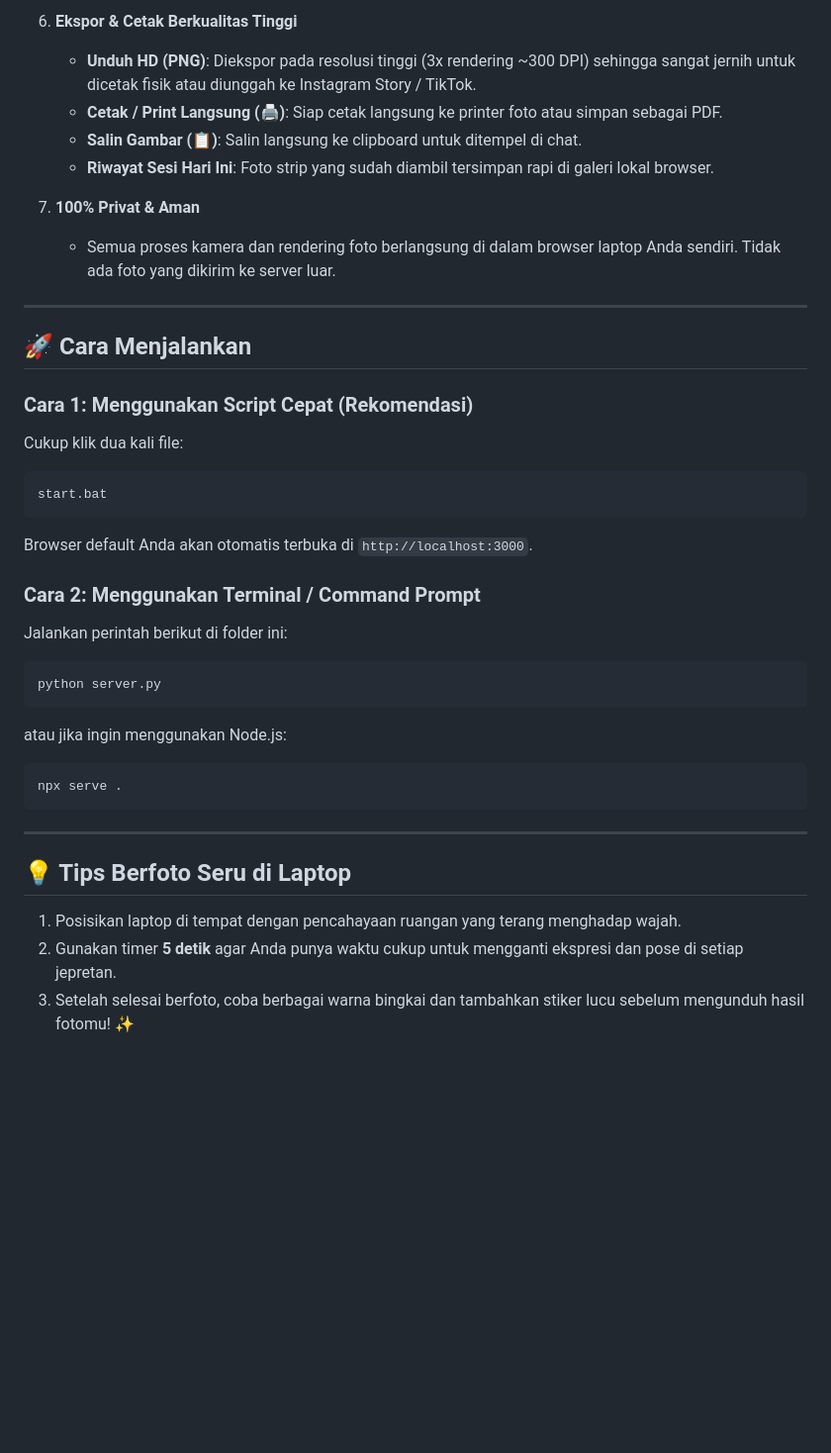
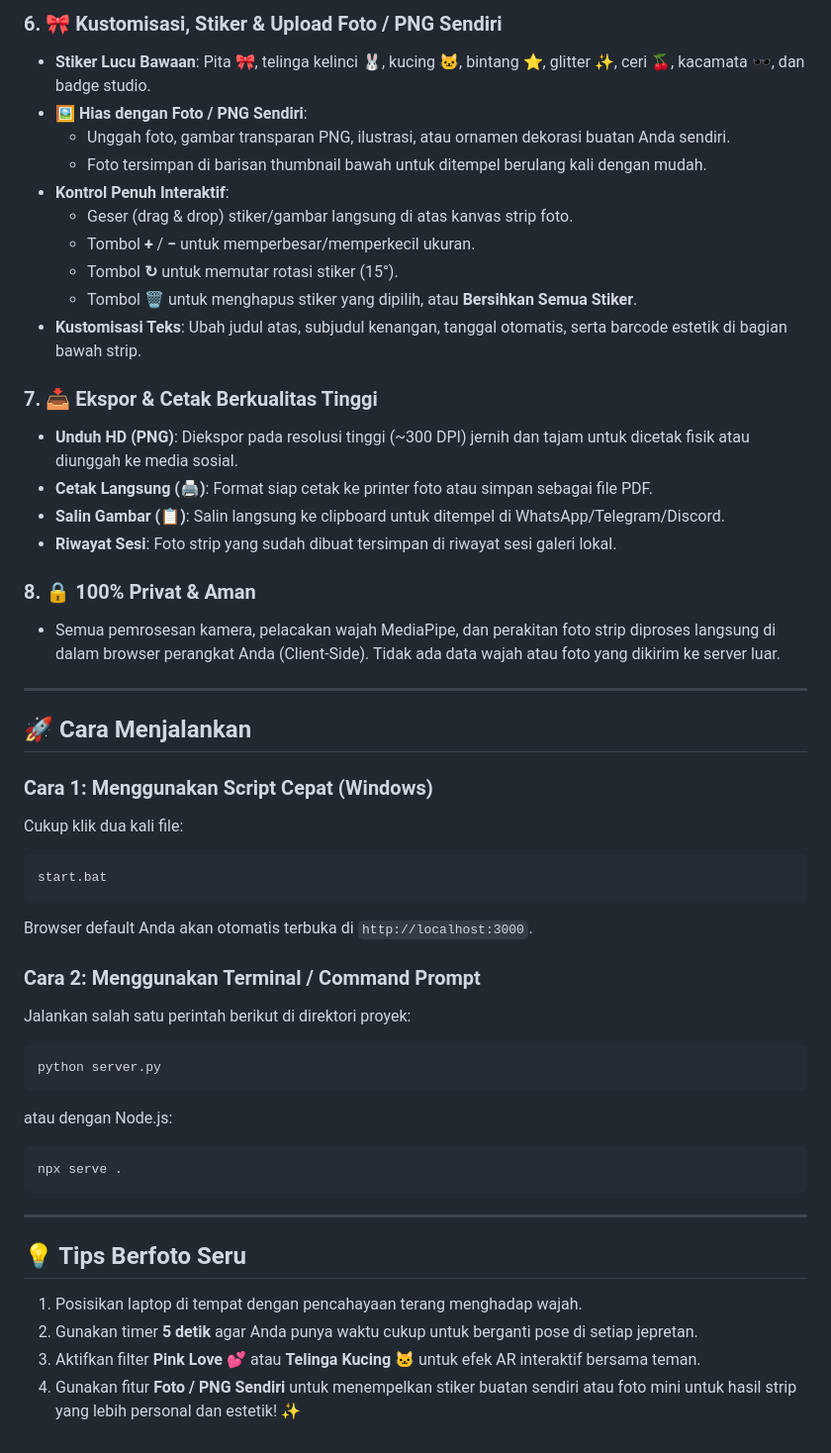
Before and after one commit to atmaakha/photobooth, a Markdown page: README.md, the part around one of its changes. Shown at 99% size. Drawn GitHub-style; blank space fills up the shorter version.

````diff
--- a/README.md
+++ b/README.md
@@ -44,37 +49,50 @@ Aplikasi Web Photobooth ala studio foto Korea/Jepang (seperti *Life Four Cuts*,
 
-6. **Ekspor & Cetak Berkualitas Tinggi**
-   - **Unduh HD (PNG)**: Diekspor pada resolusi tinggi (3x rendering ~300 DPI) sehingga sangat jernih untuk dicetak fisik atau diunggah ke Instagram Story / TikTok.
-   - **Cetak / Print Langsung (🖨️)**: Siap cetak langsung ke printer foto atau simpan sebagai PDF.
-   - **Salin Gambar (📋)**: Salin langsung ke clipboard untuk ditempel di chat.
-   - **Riwayat Sesi Hari Ini**: Foto strip yang sudah diambil tersimpan rapi di galeri lokal browser.
+### 6. 🎀 Kustomisasi, Stiker & Upload Foto / PNG Sendiri
+- **Stiker Lucu Bawaan**: Pita 🎀, telinga kelinci 🐰, kucing 🐱, bintang ⭐, glitter ✨, ceri 🍒, kacamata 🕶️, dan badge studio.
+- **🖼️ Hias dengan Foto / PNG Sendiri**:
+  - Unggah foto, gambar transparan PNG, ilustrasi, atau ornamen dekorasi buatan Anda sendiri.
+  - Foto tersimpan di barisan thumbnail bawah untuk ditempel berulang kali dengan mudah.
+- **Kontrol Penuh Interaktif**:
+  - Geser (drag & drop) stiker/gambar langsung di atas kanvas strip foto.
+  - Tombol **+** / **−** untuk memperbesar/memperkecil ukuran.
+  - Tombol **↻** untuk memutar rotasi stiker (15°).
+  - Tombol **🗑️** untuk menghapus stiker yang dipilih, atau **Bersihkan Semua Stiker**.
+- **Kustomisasi Teks**: Ubah judul atas, subjudul kenangan, tanggal otomatis, serta barcode estetik di bagian bawah strip.
 
-7. **100% Privat & Aman**
-   - Semua proses kamera dan rendering foto berlangsung di dalam browser laptop Anda sendiri. Tidak ada foto yang dikirim ke server luar.
+### 7. 📥 Ekspor & Cetak Berkualitas Tinggi
+- **Unduh HD (PNG)**: Diekspor pada resolusi tinggi (~300 DPI) jernih dan tajam untuk dicetak fisik atau diunggah ke media sosial.
+- **Cetak Langsung (🖨️)**: Format siap cetak ke printer foto atau simpan sebagai file PDF.
+- **Salin Gambar (📋)**: Salin langsung ke clipboard untuk ditempel di WhatsApp/Telegram/Discord.
+- **Riwayat Sesi**: Foto strip yang sudah dibuat tersimpan di riwayat sesi galeri lokal.
+
+### 8. 🔒 100% Privat & Aman
+- Semua pemrosesan kamera, pelacakan wajah MediaPipe, dan perakitan foto strip diproses langsung di dalam browser perangkat Anda (Client-Side). Tidak ada data wajah atau foto yang dikirim ke server luar.
 
 ---
 
 ## 🚀 Cara Menjalankan
 
-### Cara 1: Menggunakan Script Cepat (Rekomendasi)
+### Cara 1: Menggunakan Script Cepat (Windows)
 Cukup klik dua kali file:
-```
+```cmd
 start.bat
 ```
 Browser default Anda akan otomatis terbuka di `http://localhost:3000`.
 
 ### Cara 2: Menggunakan Terminal / Command Prompt
-Jalankan perintah berikut di folder ini:
+Jalankan salah satu perintah berikut di direktori proyek:
 ```bash
 python server.py
 ```
-atau jika ingin menggunakan Node.js:
+atau dengan Node.js:
 ```bash
 npx serve .
 ```
 
 ---
 
-## 💡 Tips Berfoto Seru di Laptop
-1. Posisikan laptop di tempat dengan pencahayaan ruangan yang terang menghadap wajah.
-2. Gunakan timer **5 detik** agar Anda punya waktu cukup untuk mengganti ekspresi dan pose di setiap jepretan.
-3. Setelah selesai berfoto, coba berbagai warna bingkai dan tambahkan stiker lucu sebelum mengunduh hasil fotomu! ✨
+## 💡 Tips Berfoto Seru
+1. Posisikan laptop di tempat dengan pencahayaan terang menghadap wajah.
+2. Gunakan timer **5 detik** agar Anda punya waktu cukup untuk berganti pose di setiap jepretan.
+3. Aktifkan filter **Pink Love 💕** atau **Telinga Kucing 🐱** untuk efek AR interaktif bersama teman.
+4. Gunakan fitur **Foto / PNG Sendiri** untuk menempelkan stiker buatan sendiri atau foto mini untuk hasil strip yang lebih personal dan estetik! ✨
````
Also changed, not shown: other parts of README.md (+37 -32 lines).
